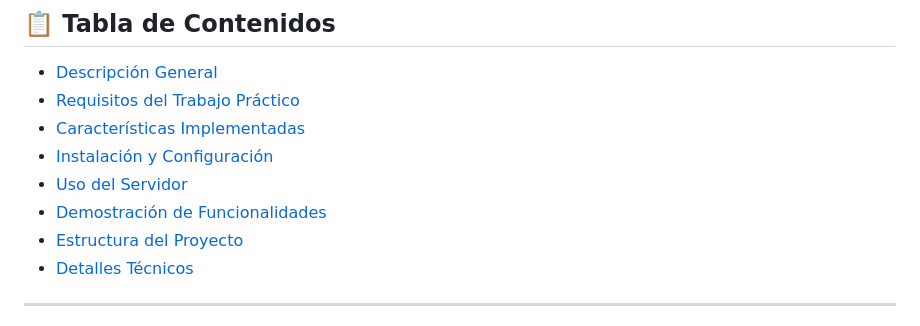
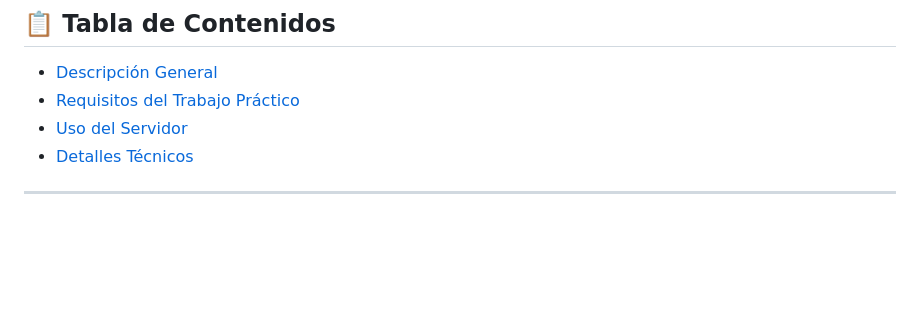
Before and after one commit to Maaurimiranda/Server-Web-Redes-de-Datos, a Markdown page: README.md, the part around the change. Rendered like a GitHub page; blank space fills up the shorter version.

Commit message:
Update table of contents in README.md
Removed several sections from the table of contents.

```diff
--- a/README.md
+++ b/README.md
@@ -7,11 +7,7 @@
 
 - [Descripción General](#descripción-general)
 - [Requisitos del Trabajo Práctico](#requisitos-del-trabajo-práctico)
-- [Características Implementadas](#características-implementadas)
-- [Instalación y Configuración](#instalación-y-configuración)
 - [Uso del Servidor](#uso-del-servidor)
-- [Demostración de Funcionalidades](#demostración-de-funcionalidades)
-- [Estructura del Proyecto](#estructura-del-proyecto)
 - [Detalles Técnicos](#detalles-técnicos)
 
 ---
```
